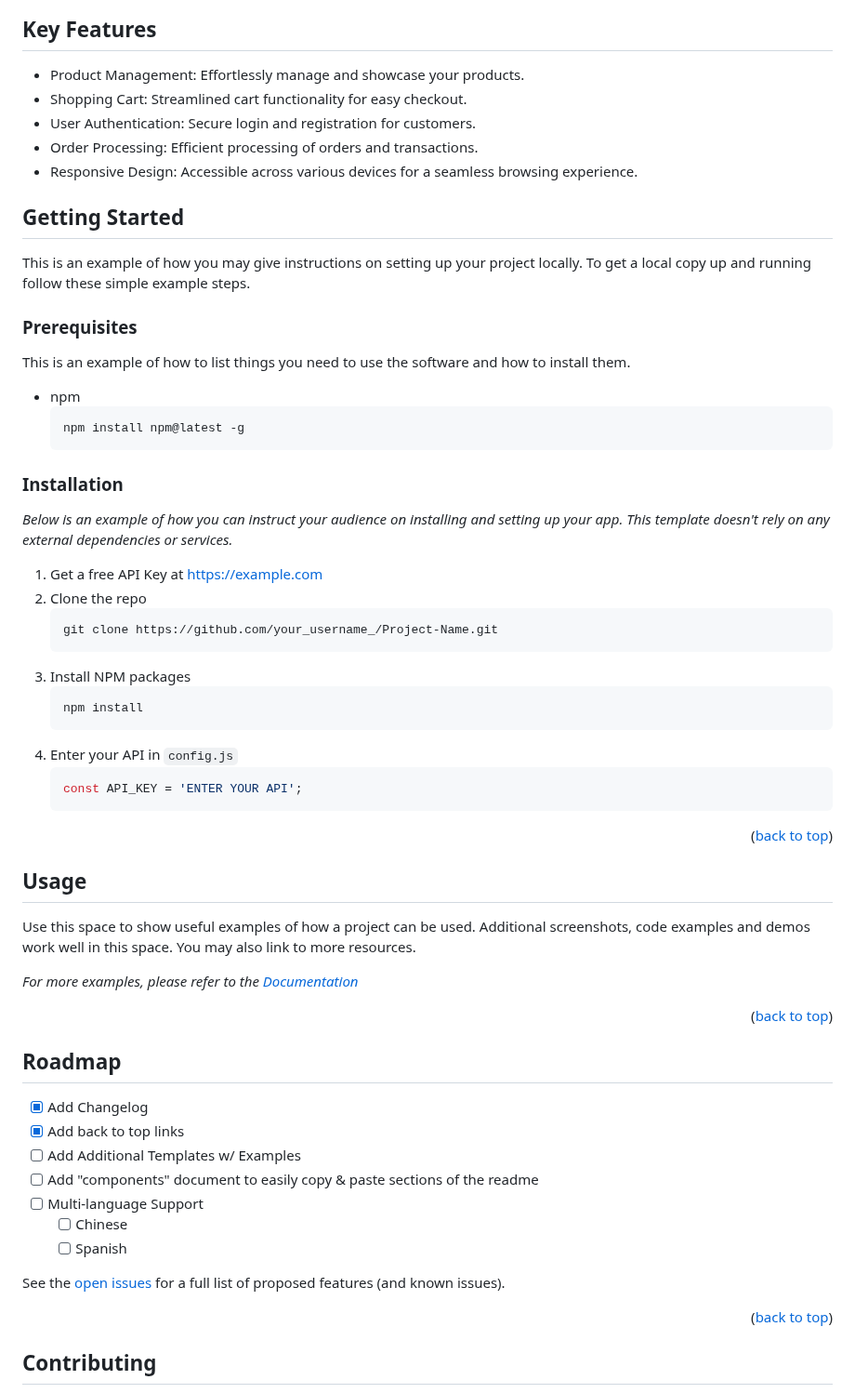
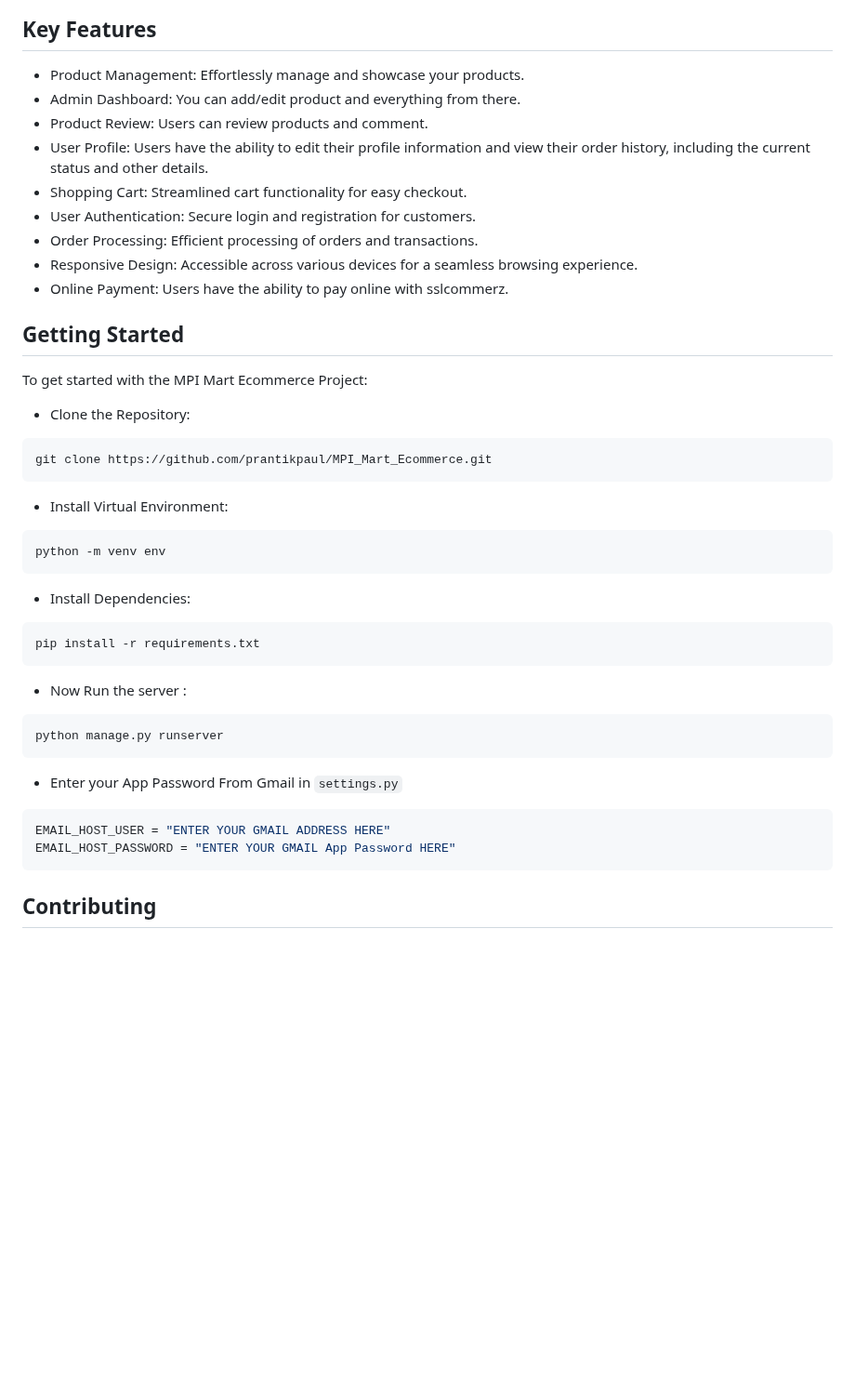
Before and after one commit to prantikpaul/Django--MPI_Mart_Ecommerce, a Markdown page: README.md, the part around one of its changes. Shown at 93% size. Rendered like a GitHub page; blank space fills up the shorter version.

````diff
--- a/README.md
+++ b/README.md
@@ -63,73 +63,40 @@ At MPI Mart, we're dedicated to revolutionizing the ecommerce landscape. This pr
 ## Key Features
 
 - Product Management: Effortlessly manage and showcase your products.
+- Admin Dashboard: You can add/edit product and everything from there.
+- Product Review: Users can review products and comment.
+- User Profile: Users have the ability to edit their profile information and view their order history, including the current status and other details.
 - Shopping Cart: Streamlined cart functionality for easy checkout.
 - User Authentication: Secure login and registration for customers.
 - Order Processing: Efficient processing of orders and transactions.
 - Responsive Design: Accessible across various devices for a seamless browsing experience.
+- Online Payment: Users have the ability to pay online with sslcommerz.
 
 ## Getting Started
 
-This is an example of how you may give instructions on setting up your project locally.
-To get a local copy up and running follow these simple example steps.
+To get started with the MPI Mart Ecommerce Project:
 
-### Prerequisites
-
-This is an example of how to list things you need to use the software and how to install them.
-* npm
-  ```sh
-  npm install npm@latest -g
-  ```
-
-### Installation
-
-_Below is an example of how you can instruct your audience on installing and setting up your app. This template doesn't rely on any external dependencies or services._
-
-1. Get a free API Key at [https://example.com](https://example.com)
-2. Clone the repo
-   ```sh
-   git clone https://github.com/your_username_/Project-Name.git
-   ```
-3. Install NPM packages
-   ```sh
-   npm install
-   ```
-4. Enter your API in `config.js`
-   ```js
-   const API_KEY = 'ENTER YOUR API';
-   ```
-
-<p align="right">(<a href="#readme-top">back to top</a>)</p>
-
-
-
-<!-- USAGE EXAMPLES -->
-## Usage
-
-Use this space to show useful examples of how a project can be used. Additional screenshots, code examples and demos work well in this space. You may also link to more resources.
-
-_For more examples, please refer to the [Documentation](https://example.com)_
-
-<p align="right">(<a href="#readme-top">back to top</a>)</p>
-
-
-
-<!-- ROADMAP -->
-## Roadmap
-
-- [x] Add Changelog
-- [x] Add back to top links
-- [ ] Add Additional Templates w/ Examples
-- [ ] Add "components" document to easily copy & paste sections of the readme
-- [ ] Multi-language Support
-    - [ ] Chinese
-    - [ ] Spanish
-
-See the [open issues](https://github.com/othneildrew/Best-README-Template/issues) for a full list of proposed features (and known issues).
-
-<p align="right">(<a href="#readme-top">back to top</a>)</p>
-
-
+* Clone the Repository:
+```sh
+git clone https://github.com/prantikpaul/MPI_Mart_Ecommerce.git
+```
+* Install Virtual Environment:
+```sh
+python -m venv env
+```
+* Install Dependencies:
+```sh
+pip install -r requirements.txt
+```
+* Now Run the server :
+```sh
+python manage.py runserver
+```
+* Enter your App Password From Gmail in `settings.py`
+```js
+EMAIL_HOST_USER = "ENTER YOUR GMAIL ADDRESS HERE"
+EMAIL_HOST_PASSWORD = "ENTER YOUR GMAIL App Password HERE"
+```
 
 <!-- CONTRIBUTING -->
 ## Contributing
````
Also changed, not shown: other parts of README.md (+2 -23 lines).
